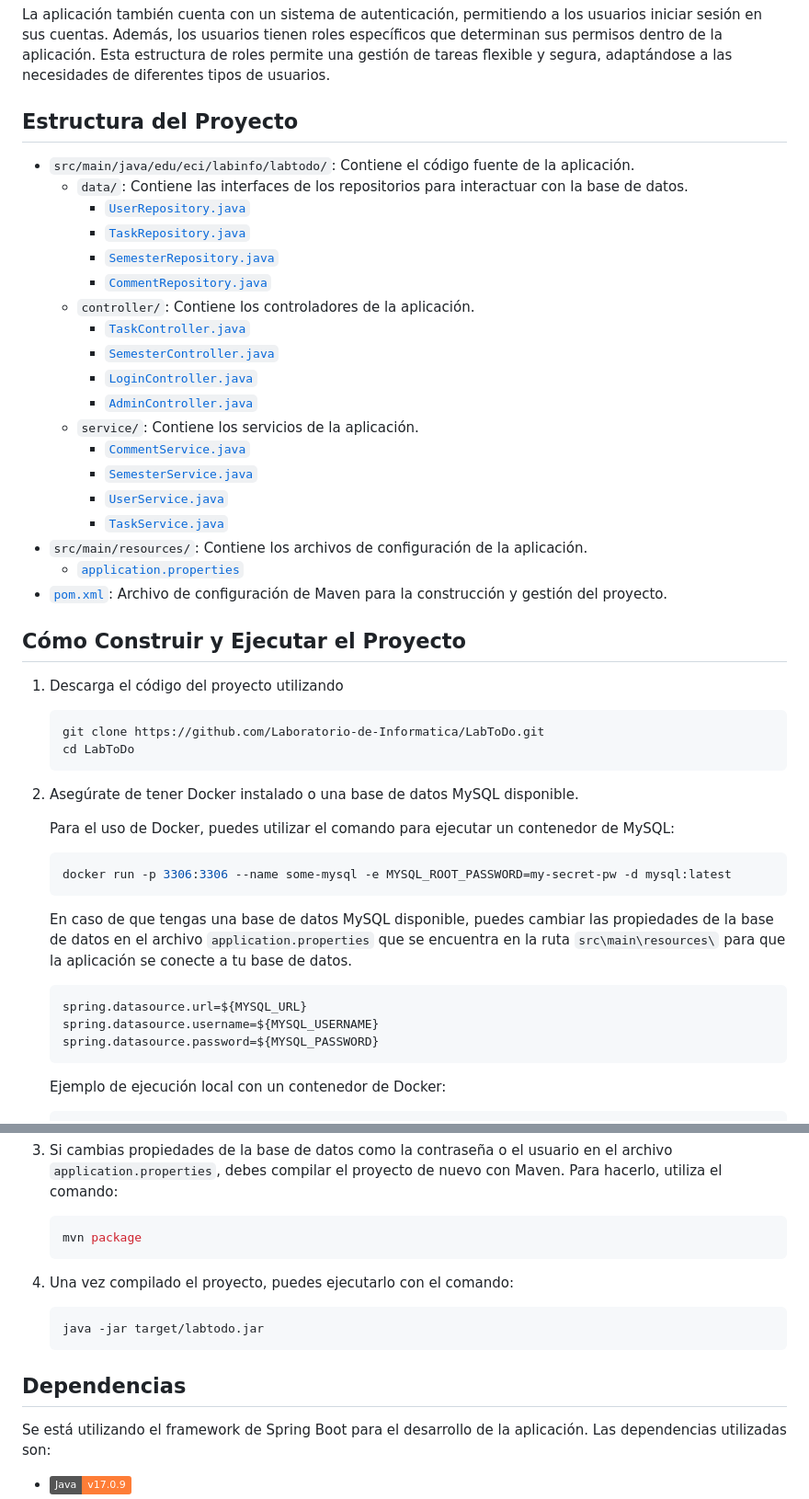
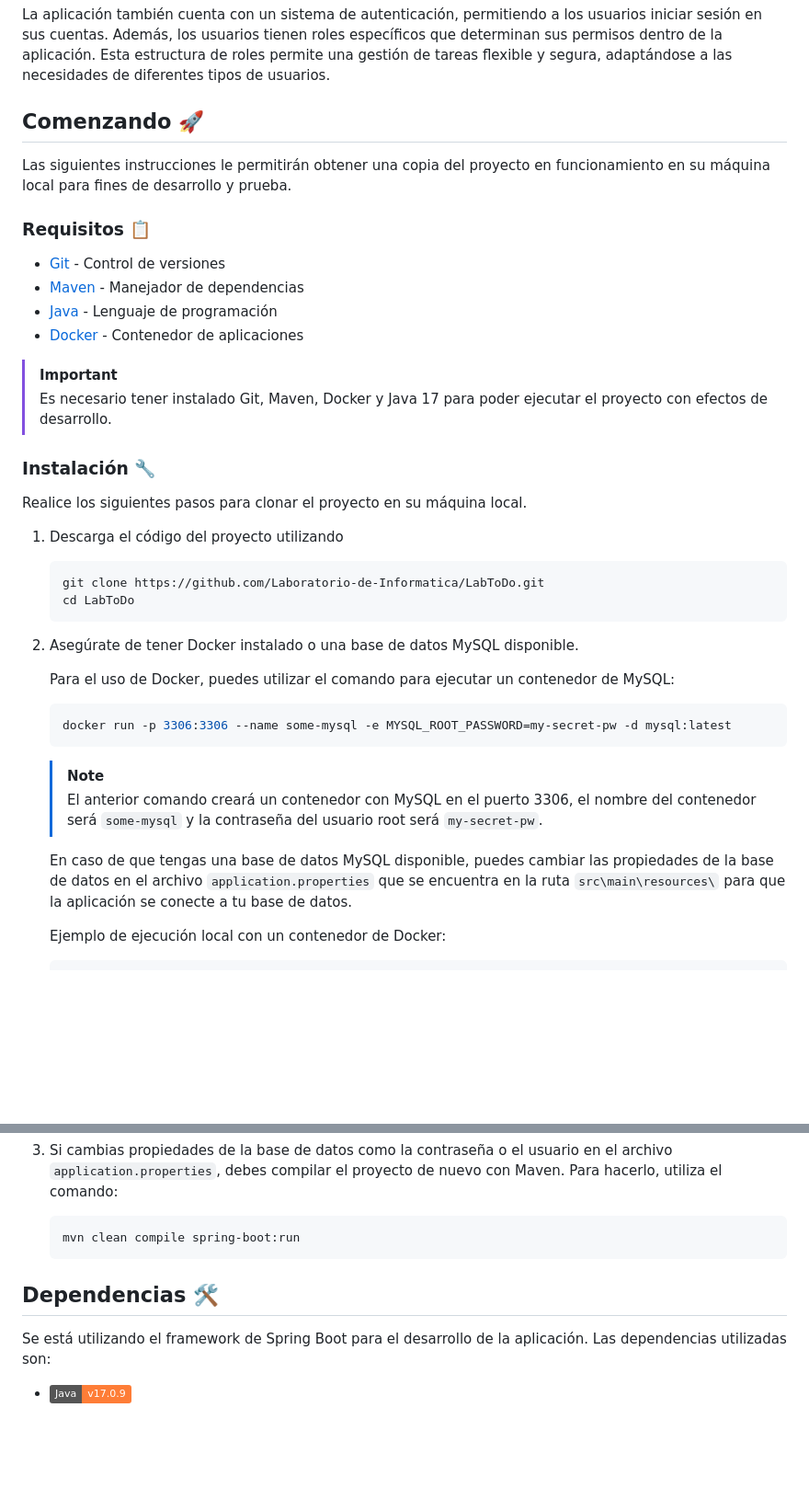
Before and after one commit to Laboratorio-de-Informatica/LabToDo, a Markdown page: README.md, 2 parts joined by grey strips. Shown: that part at 92% size. GitHub-like rendering; badges without logos; blank space fills up the shorter version.

Commit message:
Actualizaciones de proyecto y documentacion

````diff
--- a/README.md
+++ b/README.md
@@ -6,29 +6,23 @@ LabToDo es una aplicación web que permite a los usuarios gestionar las tareas d
 
 La aplicación también cuenta con un sistema de autenticación, permitiendo a los usuarios iniciar sesión en sus cuentas. Además, los usuarios tienen roles específicos que determinan sus permisos dentro de la aplicación. Esta estructura de roles permite una gestión de tareas flexible y segura, adaptándose a las necesidades de diferentes tipos de usuarios.
 
-## Estructura del Proyecto
+## Comenzando 🚀
 
-- `src/main/java/edu/eci/labinfo/labtodo/`: Contiene el código fuente de la aplicación.
-  - `data/`: Contiene las interfaces de los repositorios para interactuar con la base de datos.
-    - [`UserRepository.java`](src/main/java/edu/eci/labinfo/labtodo/data/UserRepository.java)
-    - [`TaskRepository.java`](src/main/java/edu/eci/labinfo/labtodo/data/TaskRepository.java)
-    - [`SemesterRepository.java`](src/main/java/edu/eci/labinfo/labtodo/data/SemesterRepository.java)
-    - [`CommentRepository.java`](src/main/java/edu/eci/labinfo/labtodo/data/CommentRepository.java)
-  - `controller/`: Contiene los controladores de la aplicación.
-    - [`TaskController.java`](src/main/java/edu/eci/labinfo/labtodo/controller/TaskController.java)
-    - [`SemesterController.java`](src/main/java/edu/eci/labinfo/labtodo/controller/SemesterController.java)
-    - [`LoginController.java`](src/main/java/edu/eci/labinfo/labtodo/controller/LoginController.java)
-    - [`AdminController.java`](src/main/java/edu/eci/labinfo/labtodo/controller/AdminController.java)
-  - `service/`: Contiene los servicios de la aplicación.
-    - [`CommentService.java`](src/main/java/edu/eci/labinfo/labtodo/service/CommentService.java)
-    - [`SemesterService.java`](src/main/java/edu/eci/labinfo/labtodo/service/SemesterService.java)
-    - [`UserService.java`](src/main/java/edu/eci/labinfo/labtodo/service/UserService.java)
-    - [`TaskService.java`](src/main/java/edu/eci/labinfo/labtodo/service/TaskService.java)
-- `src/main/resources/`: Contiene los archivos de configuración de la aplicación.
-  - [`application.properties`](src/main/resources/application.properties)
-- [`pom.xml`](pom.xml): Archivo de configuración de Maven para la construcción y gestión del proyecto.
+Las siguientes instrucciones le permitirán obtener una copia del proyecto en funcionamiento en su máquina local para fines de desarrollo y prueba.
 
-## Cómo Construir y Ejecutar el Proyecto
+### Requisitos 📋
+
+- [Git](https://git-scm.com/) - Control de versiones
+- [Maven](https://maven.apache.org/) - Manejador de dependencias
+- [Java](https://www.oracle.com/java/technologies/downloads/#java17) - Lenguaje de programación
+- [Docker](https://www.docker.com/) - Contenedor de aplicaciones
+
+> [!IMPORTANT]
+> Es necesario tener instalado Git, Maven, Docker y Java 17 para poder ejecutar el proyecto con efectos de desarrollo.
+
+### Instalación 🔧
+
+Realice los siguientes pasos para clonar el proyecto en su máquina local.
 
 1. Descarga el código del proyecto utilizando
 
@@ -45,13 +39,10 @@ La aplicación también cuenta con un sistema de autenticación, permitiendo a l
     docker run -p 3306:3306 --name some-mysql -e MYSQL_ROOT_PASSWORD=my-secret-pw -d mysql:latest
     ```
 
+    > [!NOTE]
+    > El anterior comando creará un contenedor con MySQL en el puerto 3306, el nombre del contenedor será `some-mysql` y la contraseña del usuario root será `my-secret-pw`.
+
     En caso de que tengas una base de datos MySQL disponible, puedes cambiar las propiedades de la base de datos en el archivo `application.properties` que se encuentra en la ruta `src\main\resources\` para que la aplicación se conecte a tu base de datos.
-
-    ```properties
-    spring.datasource.url=${MYSQL_URL}
-    spring.datasource.username=${MYSQL_USERNAME}
-    spring.datasource.password=${MYSQL_PASSWORD}
-    ```
 
     Ejemplo de ejecución local con un contenedor de Docker:
 
@@ -66,16 +57,10 @@ La aplicación también cuenta con un sistema de autenticación, permitiendo a l
 3. Si cambias propiedades de la base de datos como la contraseña o el usuario en el archivo `application.properties`, debes compilar el proyecto de nuevo con Maven. Para hacerlo, utiliza el comando:
 
     ```bash
-    mvn package
+    mvn clean compile spring-boot:run
     ```
 
-4. Una vez compilado el proyecto, puedes ejecutarlo con el comando:
-
-    ```bash
-    java -jar target/labtodo.jar
-    ```
-
-## Dependencias
+## Dependencias 🛠️
 
 Se está utilizando el framework de Spring Boot para el desarrollo de la aplicación. Las dependencias utilizadas son:
 
````
Also changed, not shown: other parts of README.md (+22 -4 lines), diagrams/CasosdeUso.png (renamed from diagrams/Casos de Uso.png), diagrams/Despliegue.png (added), 21 other files.
